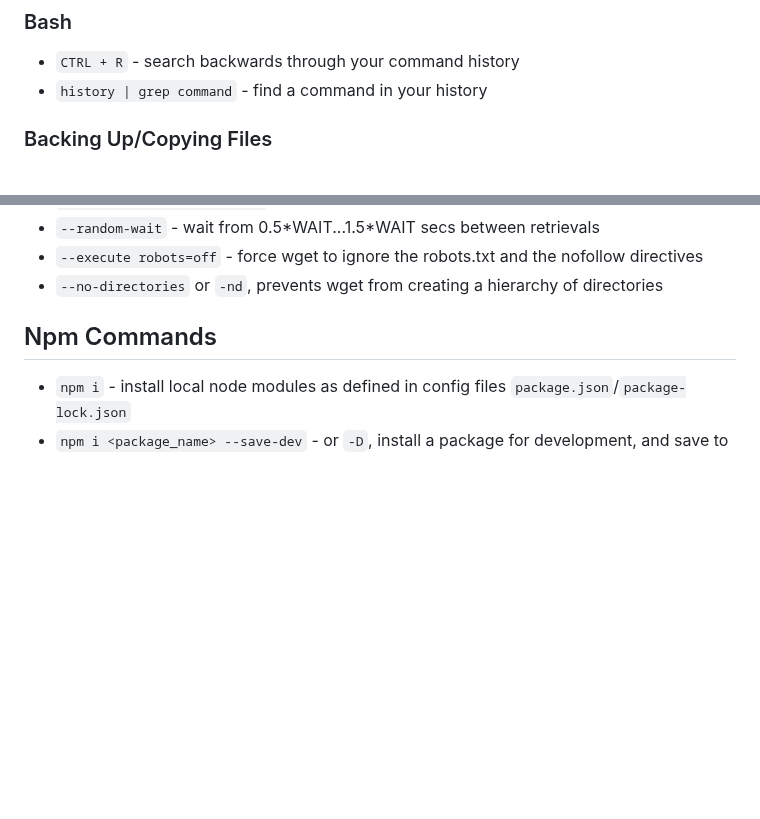
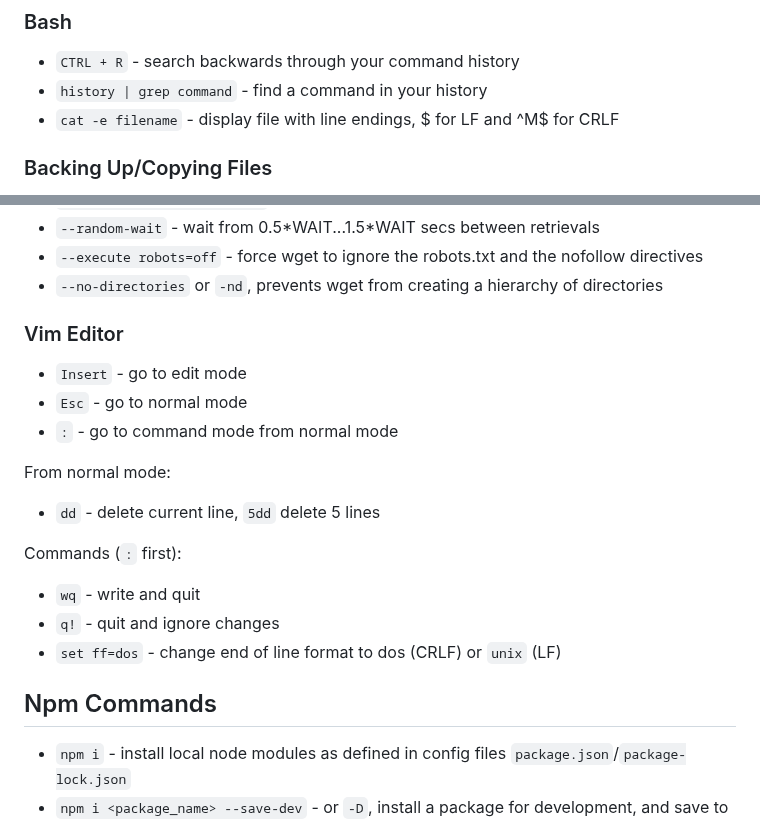
Before and after one commit to south-lacrosse/www-dev, a Markdown page: docs/development-help.md, 2 parts joined by grey strips. GitHub-like rendering; blank space fills up the shorter version.

Commit message:
vim help

```diff
--- a/docs/development-help.md
+++ b/docs/development-help.md
@@ -218,6 +218,7 @@ And don't forget to set a breakpoint!
 
 * `CTRL + R` - search backwards through your command history
 * `history | grep command` - find a command in your history
+* `cat -e filename` - display file with line endings, $ for LF and ^M$ for CRLF
 
 ### Backing Up/Copying Files
 
@@ -306,6 +307,22 @@ Useful options:
 * `--random-wait` - wait from 0.5\*WAIT...1.5\*WAIT secs between retrievals
 * `--execute robots=off` - force wget to ignore the robots.txt and the nofollow directives
 * `--no-directories` or `-nd`, prevents wget from creating a hierarchy of directories
+
+### Vim Editor
+
+* `Insert` - go to edit mode
+* `Esc` - go to normal mode
+* `:` - go to command mode from normal mode
+
+From normal mode:
+
+* `dd` - delete current line, `5dd` delete 5 lines
+
+Commands (`:` first):
+
+* `wq` - write and quit
+* `q!` - quit and ignore changes
+* `set ff=dos` - change end of line format to dos (CRLF) or `unix` (LF)
 
 ## Npm Commands
 
```
